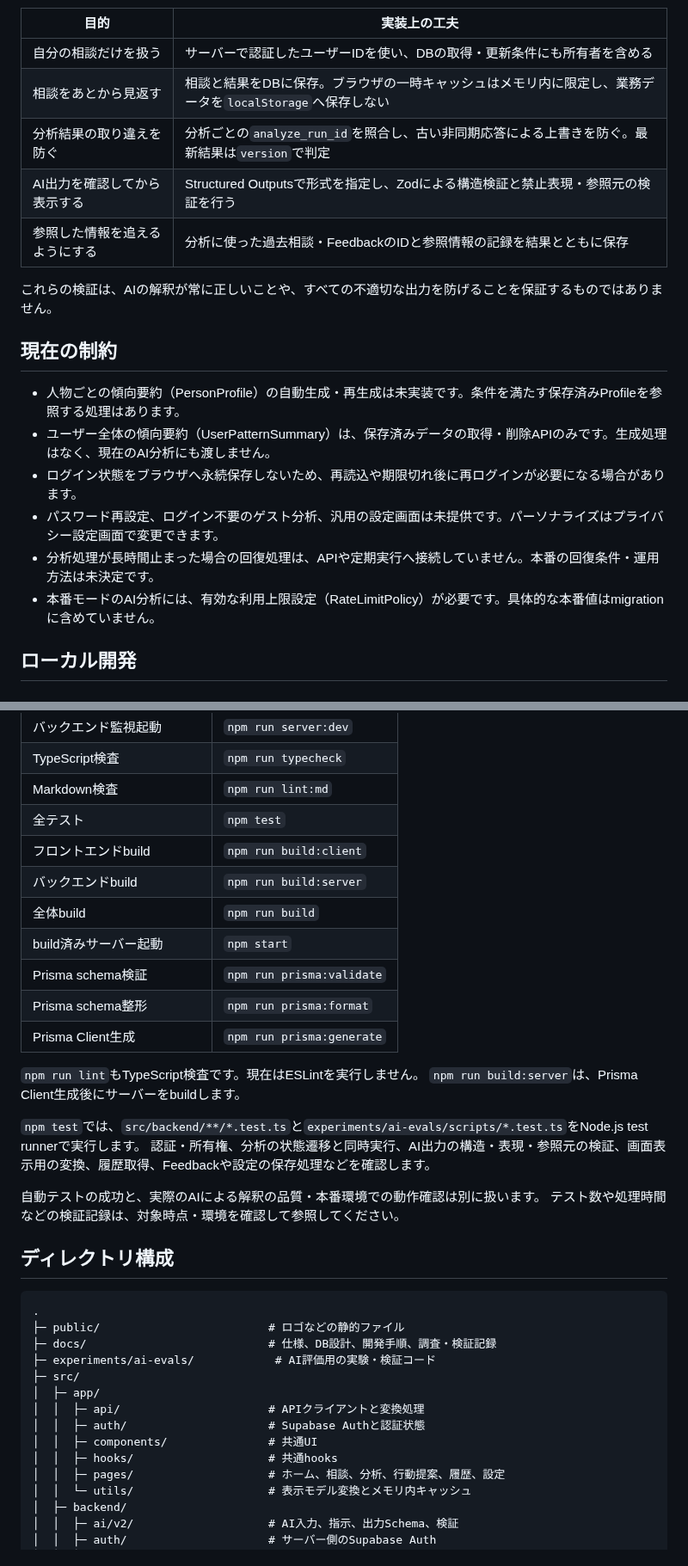
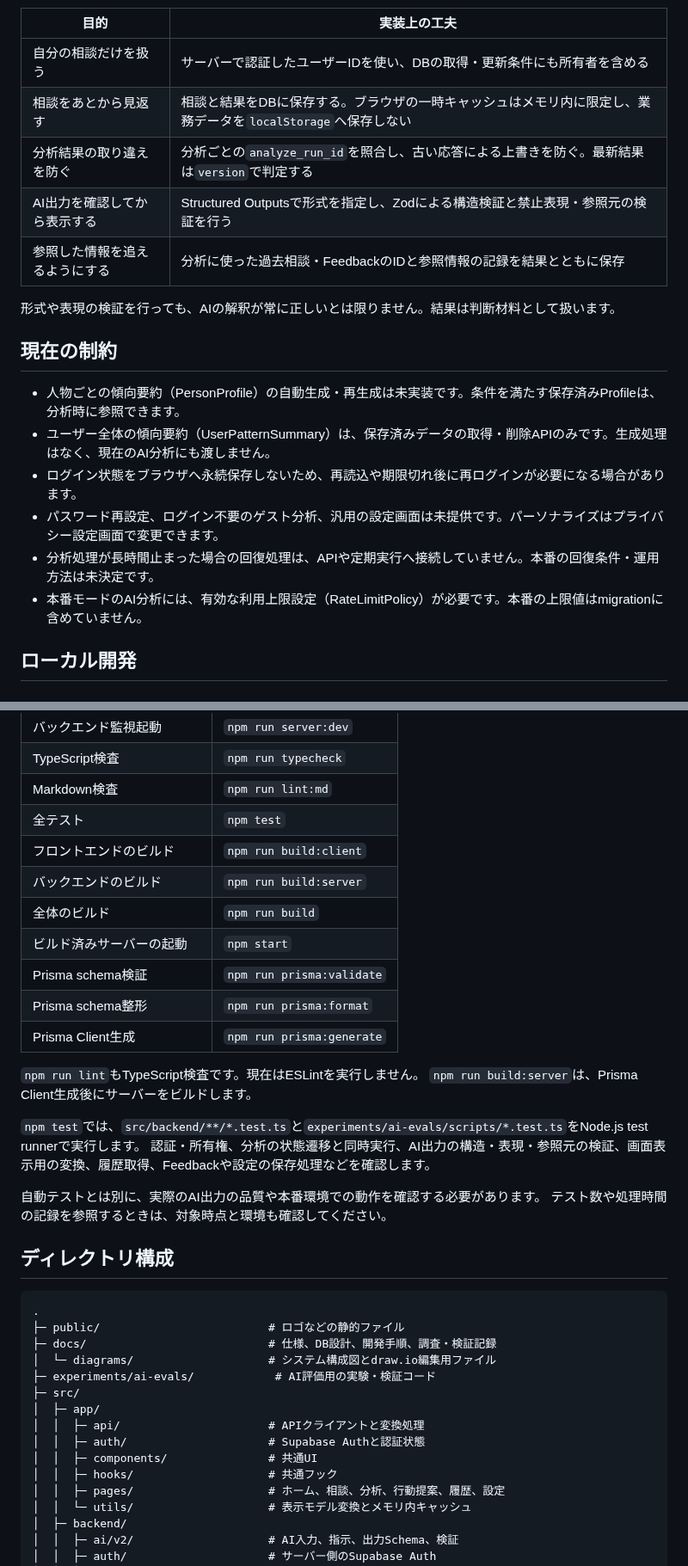
Before and after one commit to naoki820-askamiya/syshack2026, a Markdown page: README.md, 2 parts joined by grey strips. Shown at 86% size. Drawn GitHub-style.

```diff
--- a/README.md
+++ b/README.md
@@ -114,21 +106,21 @@ AIモデルは環境変数で指定します。コードに固定の既定モデ
 | 目的 | 実装上の工夫 |
 | --- | --- |
 | 自分の相談だけを扱う | サーバーで認証したユーザーIDを使い、DBの取得・更新条件にも所有者を含める |
-| 相談をあとから見返す | 相談と結果をDBに保存。ブラウザの一時キャッシュはメモリ内に限定し、業務データを`localStorage`へ保存しない |
-| 分析結果の取り違えを防ぐ | 分析ごとの`analyze_run_id`を照合し、古い非同期応答による上書きを防ぐ。最新結果は`version`で判定 |
+| 相談をあとから見返す | 相談と結果をDBに保存する。ブラウザの一時キャッシュはメモリ内に限定し、業務データを`localStorage`へ保存しない |
+| 分析結果の取り違えを防ぐ | 分析ごとの`analyze_run_id`を照合し、古い応答による上書きを防ぐ。最新結果は`version`で判定する |
 | AI出力を確認してから表示する | Structured Outputsで形式を指定し、Zodによる構造検証と禁止表現・参照元の検証を行う |
 | 参照した情報を追えるようにする | 分析に使った過去相談・FeedbackのIDと参照情報の記録を結果とともに保存 |
 
-これらの検証は、AIの解釈が常に正しいことや、すべての不適切な出力を防げることを保証するものではありません。
+形式や表現の検証を行っても、AIの解釈が常に正しいとは限りません。結果は判断材料として扱います。
 
 ## 現在の制約
 
-- 人物ごとの傾向要約（PersonProfile）の自動生成・再生成は未実装です。条件を満たす保存済みProfileを参照する処理はあります。
+- 人物ごとの傾向要約（PersonProfile）の自動生成・再生成は未実装です。条件を満たす保存済みProfileは、分析時に参照できます。
 - ユーザー全体の傾向要約（UserPatternSummary）は、保存済みデータの取得・削除APIのみです。生成処理はなく、現在のAI分析にも渡しません。
 - ログイン状態をブラウザへ永続保存しないため、再読込や期限切れ後に再ログインが必要になる場合があります。
 - パスワード再設定、ログイン不要のゲスト分析、汎用の設定画面は未提供です。パーソナライズはプライバシー設定画面で変更できます。
 - 分析処理が長時間止まった場合の回復処理は、APIや定期実行へ接続していません。本番の回復条件・運用方法は未決定です。
-- 本番モードのAI分析には、有効な利用上限設定（RateLimitPolicy）が必要です。具体的な本番値はmigrationに含めていません。
+- 本番モードのAI分析には、有効な利用上限設定（RateLimitPolicy）が必要です。本番の上限値はmigrationに含めていません。
 
 ## ローカル開発
 
@@ -259,22 +251,22 @@ docker compose down
 | TypeScript検査 | `npm run typecheck` |
 | Markdown検査 | `npm run lint:md` |
 | 全テスト | `npm test` |
-| フロントエンドbuild | `npm run build:client` |
-| バックエンドbuild | `npm run build:server` |
-| 全体build | `npm run build` |
-| build済みサーバー起動 | `npm start` |
+| フロントエンドのビルド | `npm run build:client` |
+| バックエンドのビルド | `npm run build:server` |
+| 全体のビルド | `npm run build` |
+| ビルド済みサーバーの起動 | `npm start` |
 | Prisma schema検証 | `npm run prisma:validate` |
 | Prisma schema整形 | `npm run prisma:format` |
 | Prisma Client生成 | `npm run prisma:generate` |
 
 `npm run lint`もTypeScript検査です。現在はESLintを実行しません。
-`npm run build:server`は、Prisma Client生成後にサーバーをbuildします。
+`npm run build:server`は、Prisma Client生成後にサーバーをビルドします。
 
 `npm test`では、`src/backend/**/*.test.ts`と`experiments/ai-evals/scripts/*.test.ts`をNode.js test runnerで実行します。
 認証・所有権、分析の状態遷移と同時実行、AI出力の構造・表現・参照元の検証、画面表示用の変換、履歴取得、Feedbackや設定の保存処理などを確認します。
 
-自動テストの成功と、実際のAIによる解釈の品質・本番環境での動作確認は別に扱います。
-テスト数や処理時間などの検証記録は、対象時点・環境を確認して参照してください。
+自動テストとは別に、実際のAI出力の品質や本番環境での動作を確認する必要があります。
+テスト数や処理時間の記録を参照するときは、対象時点と環境も確認してください。
 
 ## ディレクトリ構成
 
@@ -282,13 +274,14 @@ docker compose down
 .
 ├─ public/                         # ロゴなどの静的ファイル
 ├─ docs/                           # 仕様、DB設計、開発手順、調査・検証記録
+│  └─ diagrams/                    # システム構成図とdraw.io編集用ファイル
 ├─ experiments/ai-evals/            # AI評価用の実験・検証コード
 ├─ src/
 │  ├─ app/
 │  │  ├─ api/                      # APIクライアントと変換処理
 │  │  ├─ auth/                     # Supabase Authと認証状態
 │  │  ├─ components/               # 共通UI
-│  │  ├─ hooks/                    # 共通hooks
+│  │  ├─ hooks/                    # 共通フック
 │  │  ├─ pages/                    # ホーム、相談、分析、行動提案、履歴、設定
 │  │  └─ utils/                    # 表示モデル変換とメモリ内キャッシュ
 │  ├─ backend/
```
Also changed, not shown: other parts of README.md (+52 -60 lines), docs/diagrams/system-architecture.png (added).
